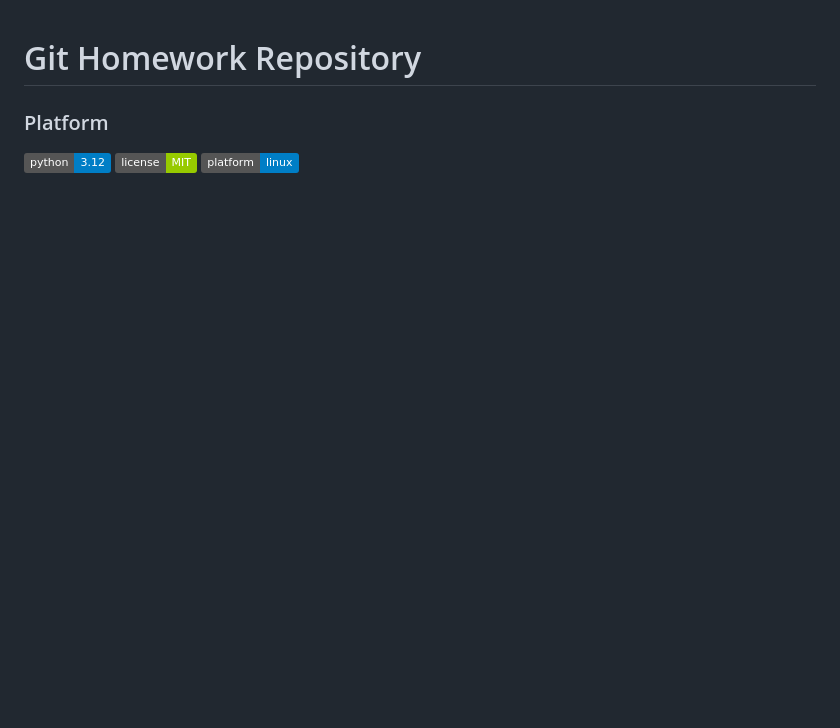
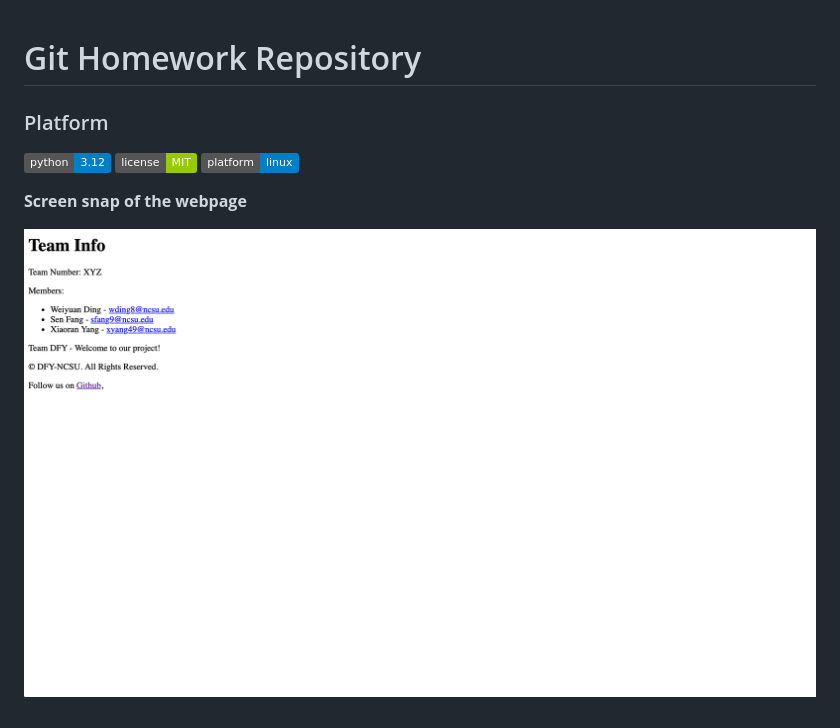
Before and after one commit to DFY-NCSU/git-homework, a Markdown page: README.md, the part around the change. Drawn GitHub-style; pictures changed too: Screenshot/web.png (added); badges without logos; blank space fills up the shorter version.

Commit message:
add screensnap of web

```diff
--- a/README.md
+++ b/README.md
@@ -6,3 +6,7 @@
 [![Language: Python3.12](https://img.shields.io/badge/python-3.12-blue.svg)](https://www.python.org/downloads/release/python-3121/)
 [![License: MIT License](https://img.shields.io/badge/license-MIT-green.svg)](https://opensource.org/license/mit)
 [![Platform: Linux](https://img.shields.io/badge/platform-linux-blue.svg)](https://www.linux.org/)
+
+**Screen snap of the webpage**
+
+![](Screenshot/web.png)
```
Also changed, not shown: 1 other file.
